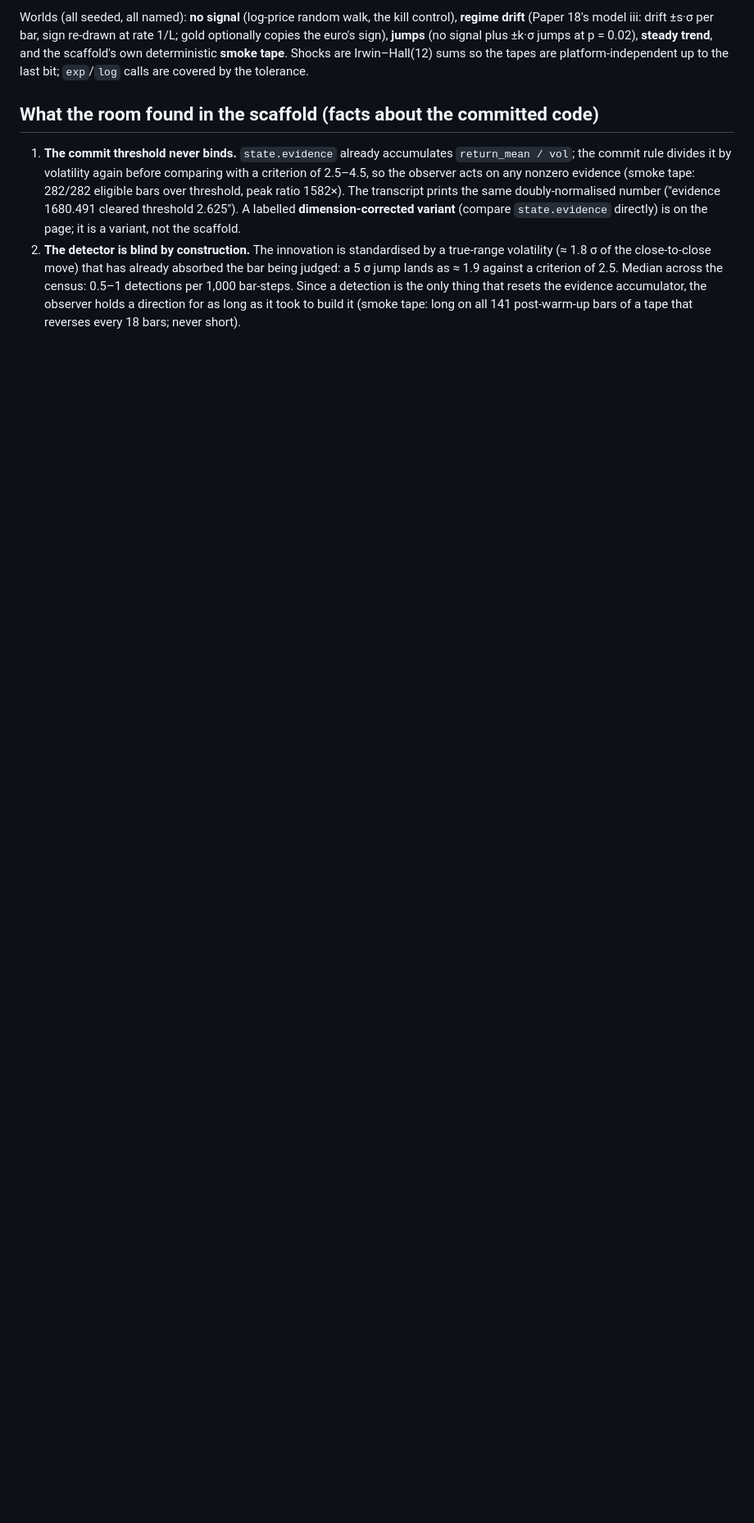
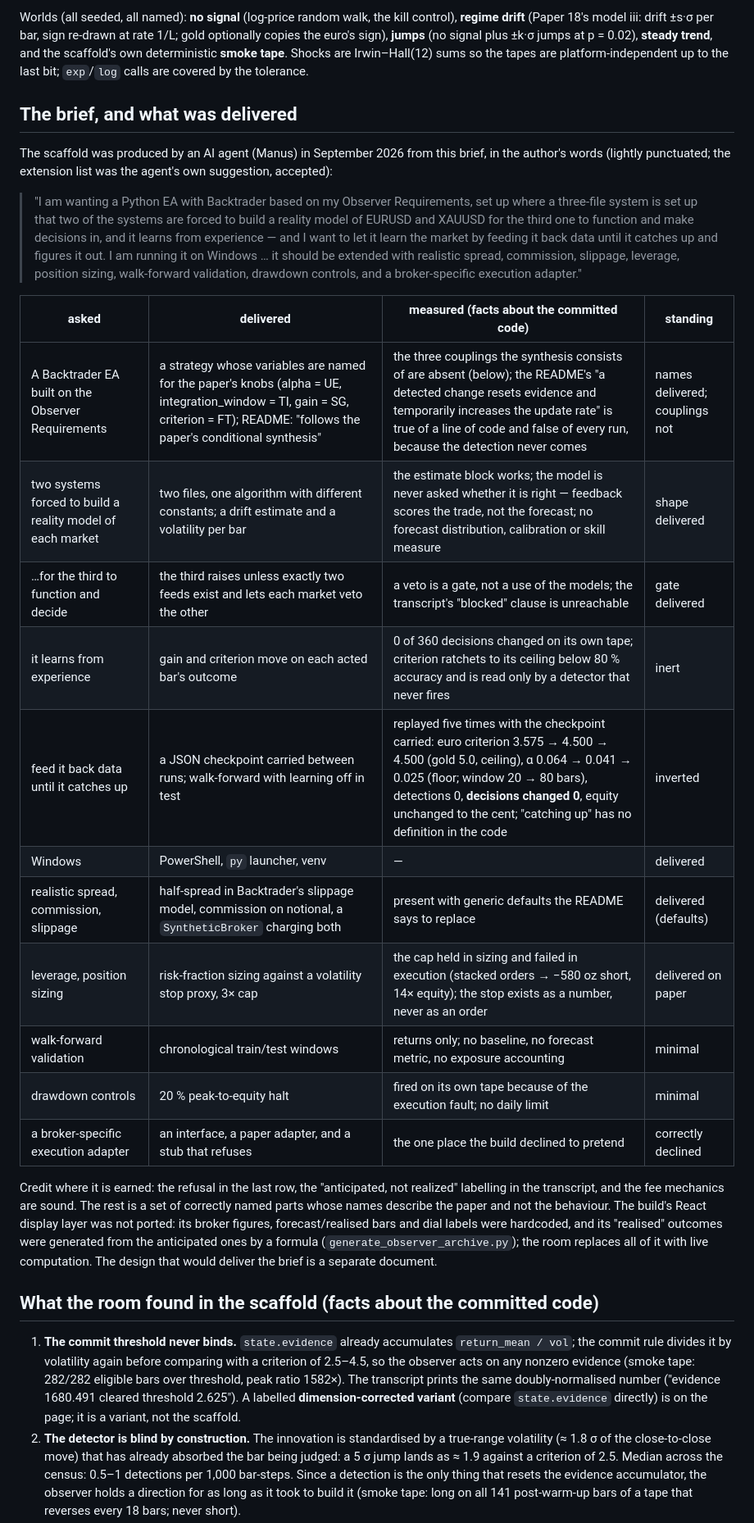
Before and after one commit to travisbergen2/Observer_ledger, a Markdown page: README.md, the part around one of its changes. Shown at 82% size. GitHub-like rendering; blank space fills up the shorter version.

```diff
--- a/README.md
+++ b/README.md
@@ -49,6 +51,39 @@ Worlds (all seeded, all named): **no signal** (log-price random walk, the kill c
 sign), **jumps** (no signal plus ±k·σ jumps at p = 0.02), **steady trend**, and the scaffold's own
 deterministic **smoke tape**. Shocks are Irwin–Hall(12) sums so the tapes are platform-independent up to
 the last bit; `exp`/`log` calls are covered by the tolerance.
+
+## The brief, and what was delivered
+
+The scaffold was produced by an AI agent (Manus) in September 2026 from this brief, in the author's words
+(lightly punctuated; the extension list was the agent's own suggestion, accepted):
+
+> "I am wanting a Python EA with Backtrader based on my Observer Requirements, set up where a three-file
+> system is set up that two of the systems are forced to build a reality model of EURUSD and XAUUSD for
+> the third one to function and make decisions in, and it learns from experience — and I want to let it
+> learn the market by feeding it back data until it catches up and figures it out. I am running it on
+> Windows … it should be extended with realistic spread, commission, slippage, leverage, position sizing,
+> walk-forward validation, drawdown controls, and a broker-specific execution adapter."
+
+| asked | delivered | measured (facts about the committed code) | standing |
+|---|---|---|---|
+| A Backtrader EA built on the Observer Requirements | a strategy whose variables are named for the paper's knobs (alpha = UE, integration_window = TI, gain = SG, criterion = FT); README: "follows the paper's conditional synthesis" | the three couplings the synthesis consists of are absent (below); the README's "a detected change resets evidence and temporarily increases the update rate" is true of a line of code and false of every run, because the detection never comes | names delivered; couplings not |
+| two systems forced to build a reality model of each market | two files, one algorithm with different constants; a drift estimate and a volatility per bar | the estimate block works; the model is never asked whether it is right — feedback scores the trade, not the forecast; no forecast distribution, calibration or skill measure | shape delivered |
+| …for the third to function and decide | the third raises unless exactly two feeds exist and lets each market veto the other | a veto is a gate, not a use of the models; the transcript's "blocked" clause is unreachable | gate delivered |
+| it learns from experience | gain and criterion move on each acted bar's outcome | 0 of 360 decisions changed on its own tape; criterion ratchets to its ceiling below 80 % accuracy and is read only by a detector that never fires | inert |
+| feed it back data until it catches up | a JSON checkpoint carried between runs; walk-forward with learning off in test | replayed five times with the checkpoint carried: euro criterion 3.575 → 4.500 → 4.500 (gold 5.0, ceiling), α 0.064 → 0.041 → 0.025 (floor; window 20 → 80 bars), detections 0, **decisions changed 0**, equity unchanged to the cent; "catching up" has no definition in the code | inverted |
+| Windows | PowerShell, `py` launcher, venv | — | delivered |
+| realistic spread, commission, slippage | half-spread in Backtrader's slippage model, commission on notional, a `SyntheticBroker` charging both | present with generic defaults the README says to replace | delivered (defaults) |
+| leverage, position sizing | risk-fraction sizing against a volatility stop proxy, 3× cap | the cap held in sizing and failed in execution (stacked orders → −580 oz short, 14× equity); the stop exists as a number, never as an order | delivered on paper |
+| walk-forward validation | chronological train/test windows | returns only; no baseline, no forecast metric, no exposure accounting | minimal |
+| drawdown controls | 20 % peak-to-equity halt | fired on its own tape because of the execution fault; no daily limit | minimal |
+| a broker-specific execution adapter | an interface, a paper adapter, and a stub that refuses | the one place the build declined to pretend | correctly declined |
+
+Credit where it is earned: the refusal in the last row, the "anticipated, not realized" labelling in the
+transcript, and the fee mechanics are sound. The rest is a set of correctly named parts whose names
+describe the paper and not the behaviour. The build's React display layer was not ported: its broker
+figures, forecast/realised bars and dial labels were hardcoded, and its "realised" outcomes were
+generated from the anticipated ones by a formula (`generate_observer_archive.py`); the room replaces all
+of it with live computation. The design that would deliver the brief is a separate document.
 
 ## What the room found in the scaffold (facts about the committed code)
 
```
Also changed, not shown: other parts of README.md (+28 -28 lines).
